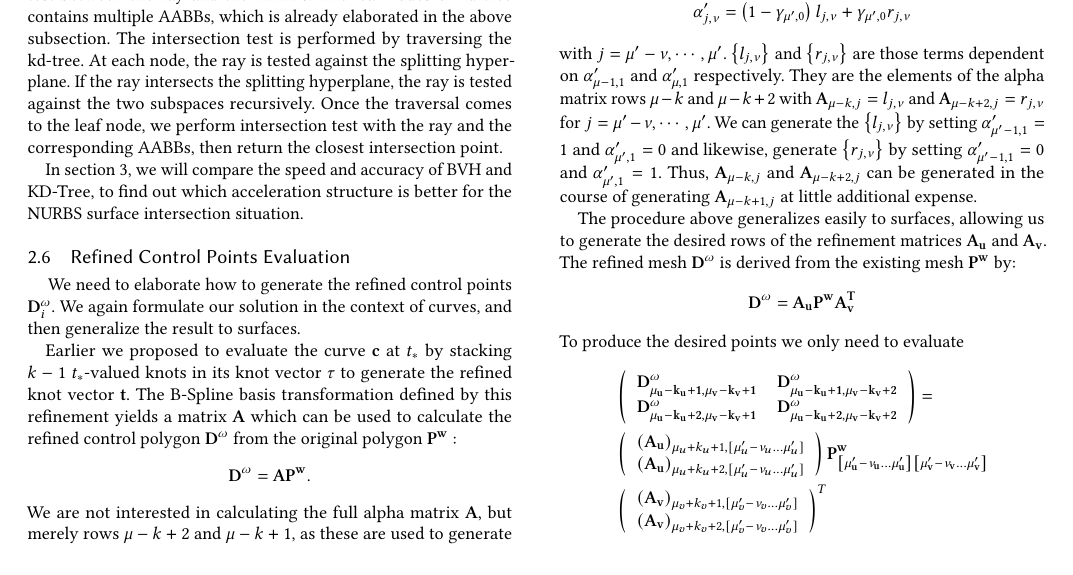
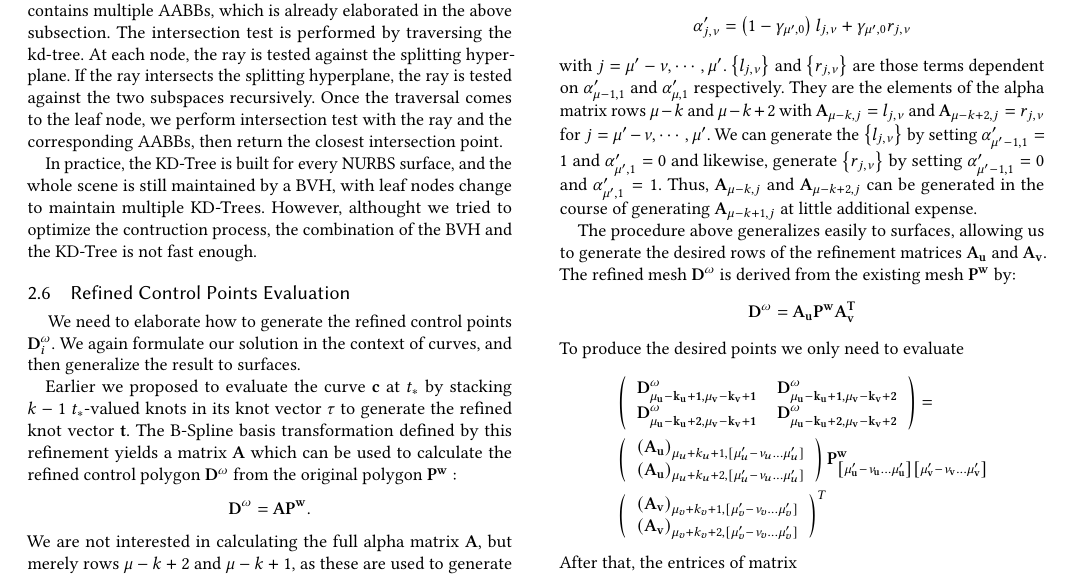
Before and after one commit to boynextdoor-cze/CG-Final-Project, a LaTeX paper (report/report.tex): part of page 4 of 7, cut so that both start at the same text. Compiled offline with pdfLaTeX.

Commit message:
Modify kd-tree part

```diff
--- a/report/report.tex
+++ b/report/report.tex
@@ -248,7 +248,7 @@ The convex hull property of B-spline surfaces guarantees that the surface is con
 \hspace*{8pt}
 In spite of BVH, we also built a kd-tree as the acceleration structure. The kd-tree is a binary tree, where each node is a hyperplane that splits the space into two subspaces. The kd-tree is constructed by recursively partitioning the space into two subspaces. The splitting hyperplane is chosen following the Surface-Area Heuristics (SAH) function. The kd-tree is used to accelerate the intersection test between the ray and the AABBs. The leaf nodes of kd-tree contains multiple AABBs, which is already elaborated in the above subsection. The intersection test is performed by traversing the kd-tree. At each node, the ray is tested against the splitting hyperplane. If the ray intersects the splitting hyperplane, the ray is tested against the two subspaces recursively. Once the traversal comes to the leaf node, we perform intersection test with the ray and the corresponding AABBs, then return the closest intersection point.
 
-In section 3, we will compare the speed and accuracy of BVH and KD-Tree, to find out which acceleration structure is better for the NURBS surface intersection situation.
+In practice, the KD-Tree is built for every NURBS surface, and the whole scene is still maintained by a BVH, with leaf nodes change to maintain multiple KD-Trees. However, althought we tried to optimize the contruction process, the combination of the BVH and the KD-Tree is not fast enough.
 
 \subsection{Refined Control Points Evaluation}
 \hspace*{8pt}
```
Also changed, not shown: report/report.pdf.
